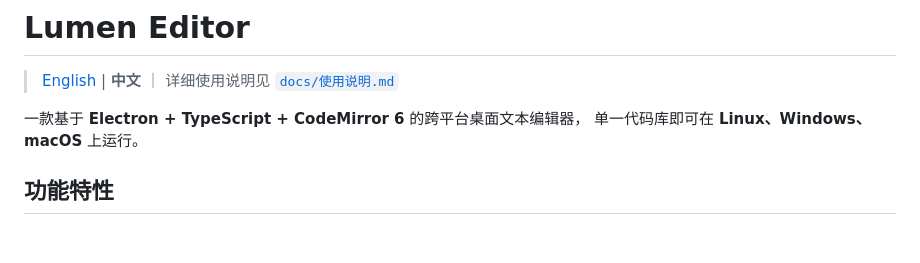
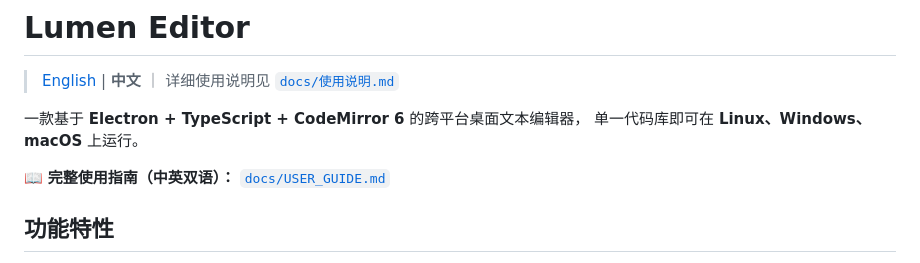
Before and after one commit to xujieyang4j/text-editor, a Markdown page: README.zh-CN.md, the part around the change. GitHub-like rendering; blank space fills up the shorter version.

```diff
--- a/README.zh-CN.md
+++ b/README.zh-CN.md
@@ -4,6 +4,8 @@
 
 一款基于 **Electron + TypeScript + CodeMirror 6** 的跨平台桌面文本编辑器，
 单一代码库即可在 **Linux、Windows、macOS** 上运行。
+
+📖 **完整使用指南（中英双语）：** [`docs/USER_GUIDE.md`](./docs/USER_GUIDE.md)
 
 ## 功能特性
 
```
Also changed, not shown: README.md (+2 -0 lines), docs/USER_GUIDE.md (added, +575 -0 lines).
